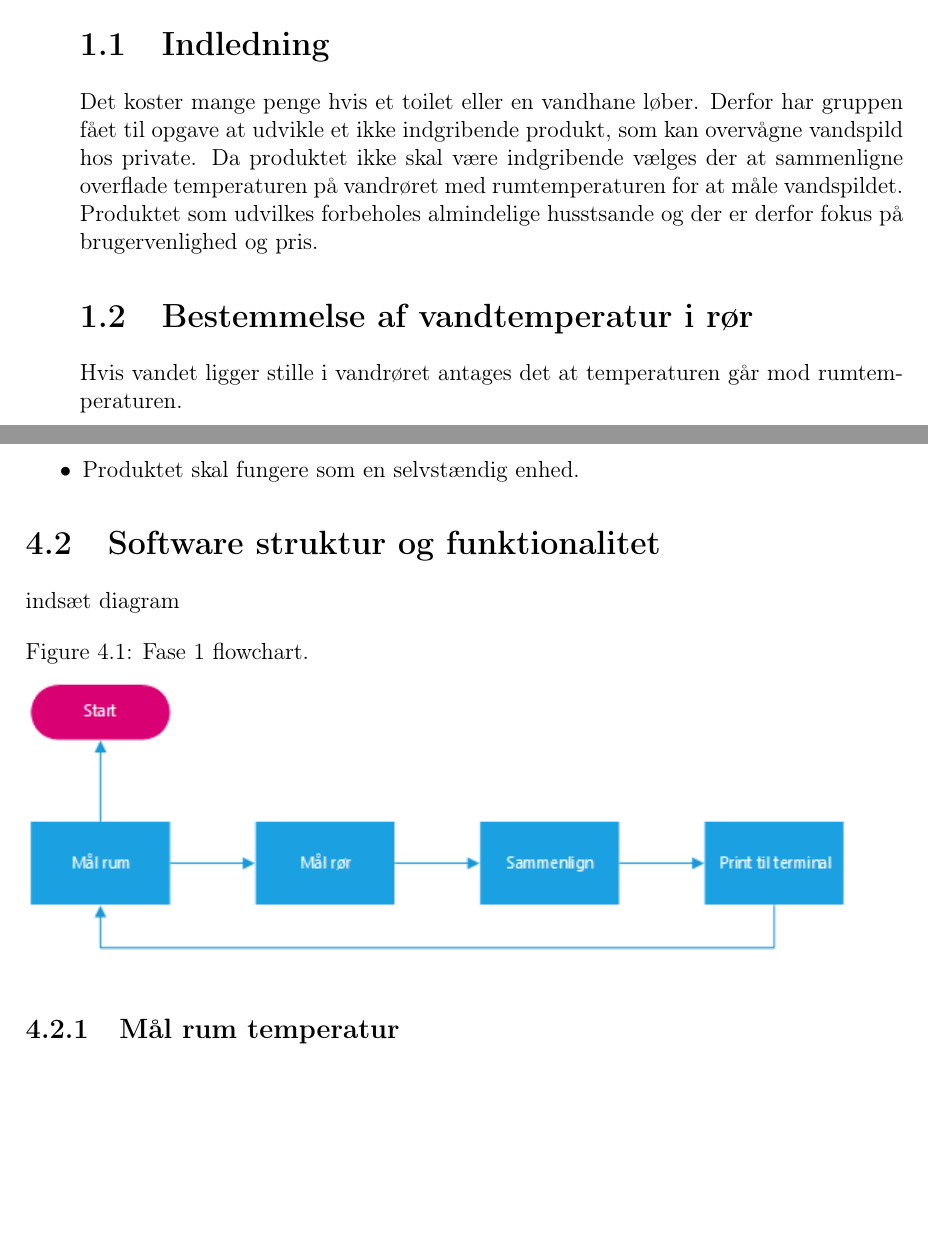
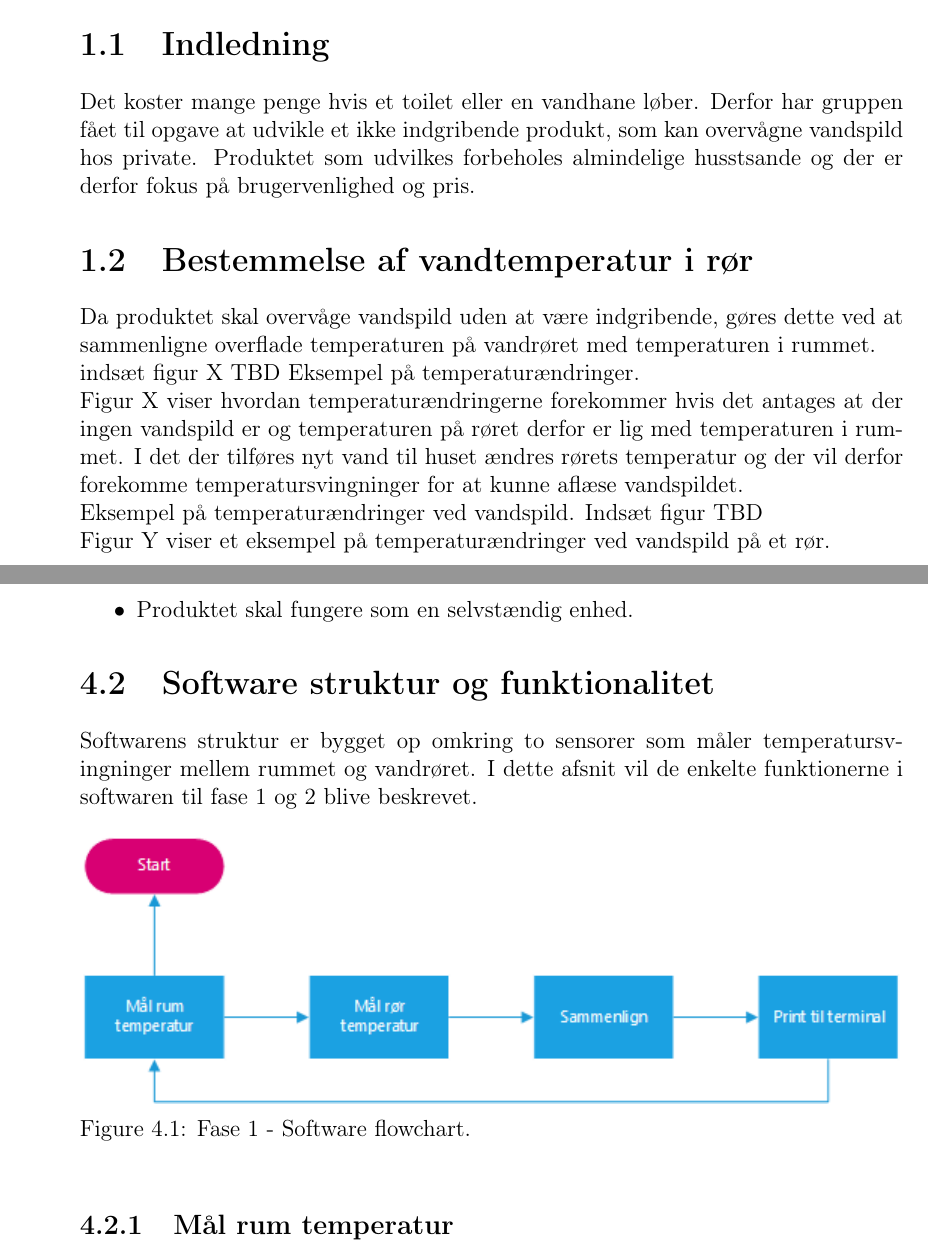
Before and after one commit to Henrik689/UCNG1P2, a LaTeX book (Rapport/rapport.tex, which reads Rapport/contents/problemanalyse/indledning.tex, Rapport/contents/problemanalyse/temp.tex, Rapport/contents/software/softwaredesc.tex): two parts of pages 7 and 12 of 19 before the commit and two parts of pages 7 and 13 of 20 after it, joined at a grey line, cut so that both start at the same text, the shorter picture padded with empty space. Compiled offline with pdfLaTeX.

Commit message:
Ændringer i software og master

```diff
--- a/Rapport/contents/problemanalyse/indledning.tex
+++ b/Rapport/contents/problemanalyse/indledning.tex
@@ -1,2 +1,2 @@
 \section{Indledning}
-Det koster mange penge hvis et toilet eller en vandhane løber. Derfor har gruppen fået til opgave at udvikle et ikke indgribende produkt, som kan overvågne vandspild hos private. Da produktet ikke skal være indgribende vælges der at sammenligne overflade temperaturen på vandrøret med rumtemperaturen for at måle vandspildet. Produktet som udvilkes forbeholes almindelige husstsande og der er derfor fokus på brugervenlighed og pris.
+Det koster mange penge hvis et toilet eller en vandhane løber. Derfor har gruppen fået til opgave at udvikle et ikke indgribende produkt, som kan overvågne vandspild hos private. Produktet som udvilkes forbeholes almindelige husstsande og der er derfor fokus på brugervenlighed og pris.
--- a/Rapport/contents/problemanalyse/temp.tex
+++ b/Rapport/contents/problemanalyse/temp.tex
@@ -1,2 +1,18 @@
 \section{Bestemmelse af vandtemperatur i rør}
- Hvis vandet ligger stille i vandrøret antages det at temperaturen går mod rumtemperaturen.
+Da produktet skal overvåge vandspild uden at være indgribende, gøres dette ved at sammenligne overflade temperaturen på vandrøret med temperaturen i rummet.
+
+
+indsæt figur X TBD
+Eksempel på temperaturændringer.
+
+Figur X viser hvordan temperaturændringerne forekommer hvis det antages at der ingen vandspild er og temperaturen på røret derfor er lig med temperaturen i rummet. I det der tilføres nyt vand til huset ændres rørets temperatur og der vil derfor forekomme temperatursvingninger for at kunne aflæse vandspildet.
+
+
+
+
+
+
+Eksempel på temperaturændringer ved vandspild.
+Indsæt figur TBD
+
+Figur Y viser et eksempel på temperaturændringer ved vandspild på et rør.
--- a/Rapport/contents/software/softwaredesc.tex
+++ b/Rapport/contents/software/softwaredesc.tex
@@ -1,9 +1,9 @@
 \section{Software struktur og funktionalitet}
-indsæt diagram
+Softwarens struktur er bygget op omkring to sensorer som måler temperatursvingninger mellem rummet og vandrøret. I dette afsnit vil de enkelte funktionerne i softwaren til fase 1 og 2 blive beskrevet.
 \begin{figure}[h!]
-  \caption{Fase 1 flowchart.}
   \centering
   \includegraphics[width=1\textwidth]{figures/Fase1software.png}
+  \caption{Fase 1 - Software flowchart.}
 \end{figure}
 
 
```
Also changed, not shown: Rapport/contents/LOR.tex (+2 -0 lines), Rapport/contents/hardware/mikroprocessor.tex (+0 -1 lines), Rapport/contents/hardware/radiomodul.tex (added, +2 -0 lines), Rapport/rapport.tex (+1 -0 lines), Rapport/figures/Fase1software.png, Rapport/figures/Fase2software.png, Rapport/contents/software/softwaredesc.tex (2 more changed lines).
